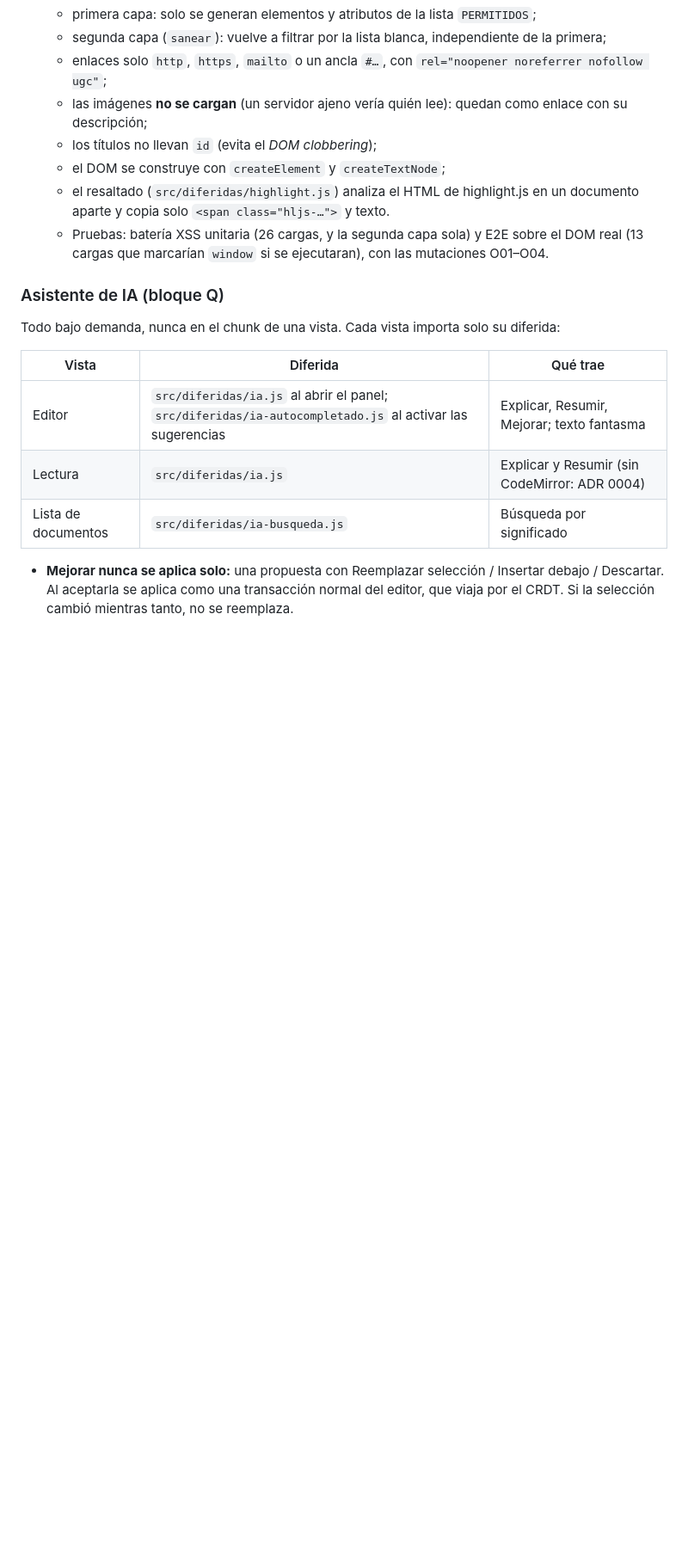
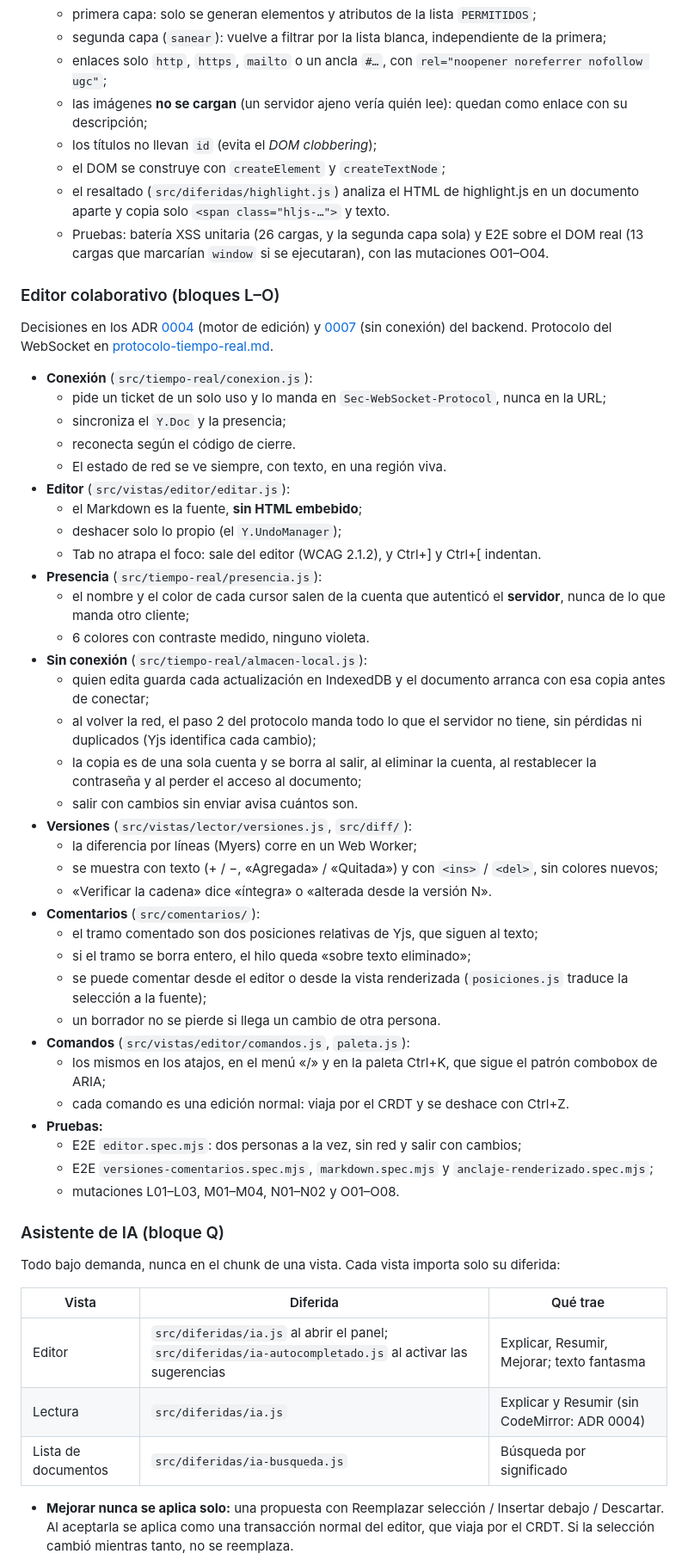
Before and after one commit to Jonar519/editor-ia-frontend, a Markdown page: README.md, the part around one of its changes. Shown at 86% size. GitHub-like rendering; blank space fills up the shorter version.

Commit message:
docs(readme): estado al cierre de R8, pantallas de documentos y diseño del editor
El README seguía describiendo solo el tramo 2. Agrega el estado al cierre,
las rutas de documentos (lista, lectura, editor e historial), una sección
del editor colaborativo (conexión, presencia, sin conexión, versiones,
comentarios y comandos, con sus pruebas y mutaciones) y el índice de
documentación.

Co-Authored-By: Claude Opus 5.5 <noreply@anthropic.com>

```diff
--- a/README.md
+++ b/README.md
@@ -220,6 +252,44 @@ Los topes viven en `presupuestos.json`:
   - el resaltado (`src/diferidas/highlight.js`) analiza el HTML de highlight.js en un documento aparte y copia solo `<span class="hljs-…">` y texto.
   - Pruebas: batería XSS unitaria (26 cargas, y la segunda capa sola) y E2E sobre el DOM real (13 cargas que marcarían `window` si se ejecutaran), con las mutaciones O01–O04.
 
+### Editor colaborativo (bloques L–O)
+
+Decisiones en los ADR [0004](https://github.com/Jonar519/editor-ia-backend/blob/main/docs/adr/0004-motor-de-edicion.md) (motor de edición) y [0007](https://github.com/Jonar519/editor-ia-backend/blob/main/docs/adr/0007-sin-conexion.md) (sin conexión) del backend. Protocolo del WebSocket en [protocolo-tiempo-real.md](https://github.com/Jonar519/editor-ia-backend/blob/main/docs/protocolo-tiempo-real.md).
+
+- **Conexión** (`src/tiempo-real/conexion.js`):
+  - pide un ticket de un solo uso y lo manda en `Sec-WebSocket-Protocol`, nunca en la URL;
+  - sincroniza el `Y.Doc` y la presencia;
+  - reconecta según el código de cierre.
+  - El estado de red se ve siempre, con texto, en una región viva.
+- **Editor** (`src/vistas/editor/editar.js`):
+  - el Markdown es la fuente, **sin HTML embebido**;
+  - deshacer solo lo propio (el `Y.UndoManager`);
+  - Tab no atrapa el foco: sale del editor (WCAG 2.1.2), y Ctrl+] y Ctrl+[ indentan.
+- **Presencia** (`src/tiempo-real/presencia.js`):
+  - el nombre y el color de cada cursor salen de la cuenta que autenticó el **servidor**, nunca de lo que manda otro cliente;
+  - 6 colores con contraste medido, ninguno violeta.
+- **Sin conexión** (`src/tiempo-real/almacen-local.js`):
+  - quien edita guarda cada actualización en IndexedDB y el documento arranca con esa copia antes de conectar;
+  - al volver la red, el paso 2 del protocolo manda todo lo que el servidor no tiene, sin pérdidas ni duplicados (Yjs identifica cada cambio);
+  - la copia es de una sola cuenta y se borra al salir, al eliminar la cuenta, al restablecer la contraseña y al perder el acceso al documento;
+  - salir con cambios sin enviar avisa cuántos son.
+- **Versiones** (`src/vistas/lector/versiones.js`, `src/diff/`):
+  - la diferencia por líneas (Myers) corre en un Web Worker;
+  - se muestra con texto (+ / −, «Agregada» / «Quitada») y con `<ins>` / `<del>`, sin colores nuevos;
+  - «Verificar la cadena» dice «íntegra» o «alterada desde la versión N».
+- **Comentarios** (`src/comentarios/`):
+  - el tramo comentado son dos posiciones relativas de Yjs, que siguen al texto;
+  - si el tramo se borra entero, el hilo queda «sobre texto eliminado»;
+  - se puede comentar desde el editor o desde la vista renderizada (`posiciones.js` traduce la selección a la fuente);
+  - un borrador no se pierde si llega un cambio de otra persona.
+- **Comandos** (`src/vistas/editor/comandos.js`, `paleta.js`):
+  - los mismos en los atajos, en el menú «/» y en la paleta Ctrl+K, que sigue el patrón combobox de ARIA;
+  - cada comando es una edición normal: viaja por el CRDT y se deshace con Ctrl+Z.
+- **Pruebas:**
+  - E2E `editor.spec.mjs`: dos personas a la vez, sin red y salir con cambios;
+  - E2E `versiones-comentarios.spec.mjs`, `markdown.spec.mjs` y `anclaje-renderizado.spec.mjs`;
+  - mutaciones L01–L03, M01–M04, N01–N02 y O01–O08.
+
 ### Asistente de IA (bloque Q)
 
 Todo bajo demanda, nunca en el chunk de una vista. Cada vista importa solo su diferida:
```
Also changed, not shown: other parts of README.md (+33 -1 lines).
